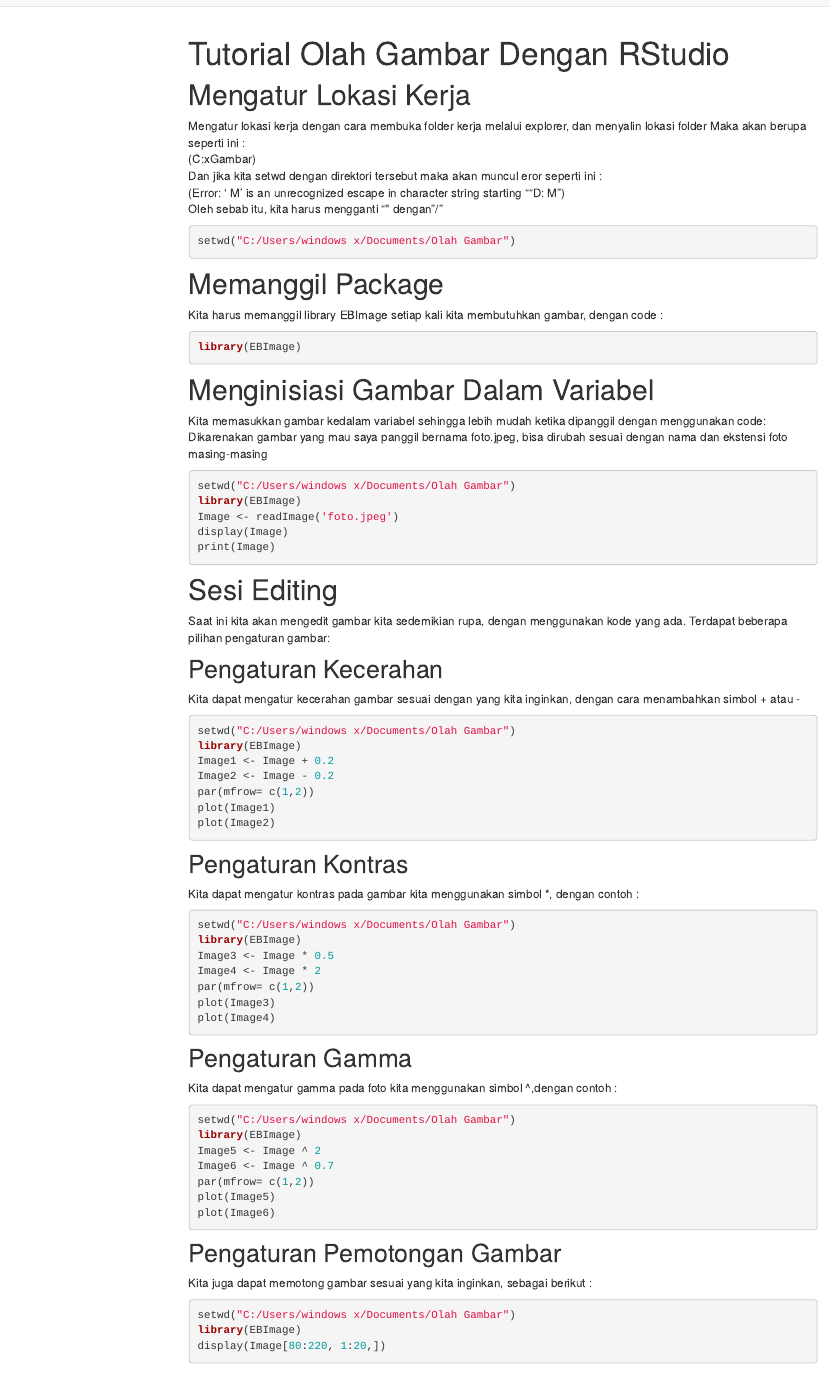
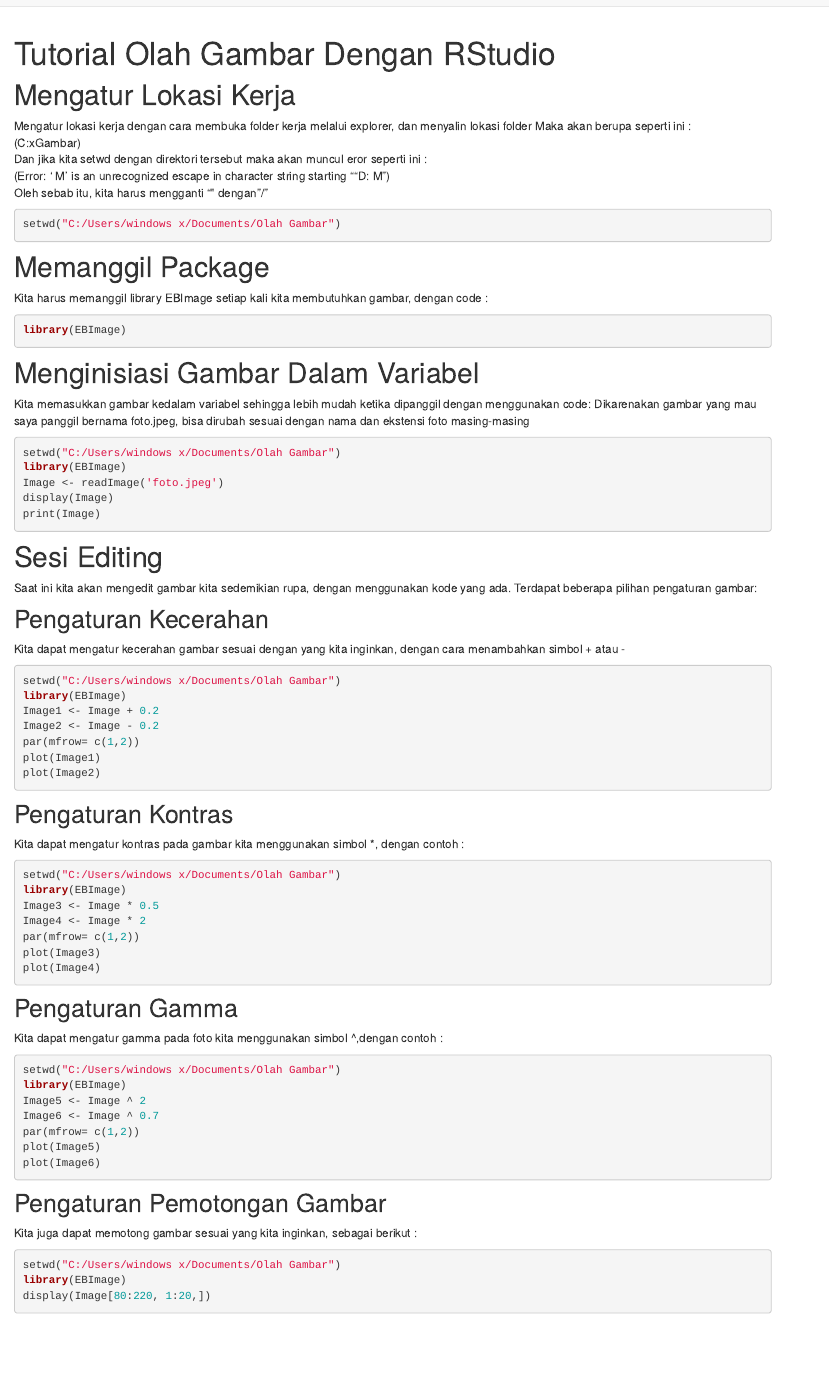
Before and after one commit to hilmyanakti/olahgambar, an R Markdown document (olahgambar.Rmd): the page in a window 1100 px wide, from its top. Rendered offline with R 4.5, knitr and Pandoc, with nearby package versions; the code chunks are not run, so their results and figures are left out; drawn as R Markdown's standard HTML page in place of the format the file asks for; menus at the side of the page are left out.

Commit message:
first commit

```diff
--- a/olahgambar.Rmd
+++ b/olahgambar.Rmd
@@ -1,12 +1,6 @@
 ---
 title: "Tutorial Olah Gambar Dengan RStudio"
 theme: "temaku.css"
-output:
-  html_document:
-    toc: true
-    toc_float: true
-    toc_depth: 3
-    number section: true
 ---
 # Mengatur Lokasi Kerja
 Mengatur lokasi kerja dengan cara membuka folder kerja melalui explorer, dan menyalin lokasi folder
```
Also changed, not shown: 12 other files.
